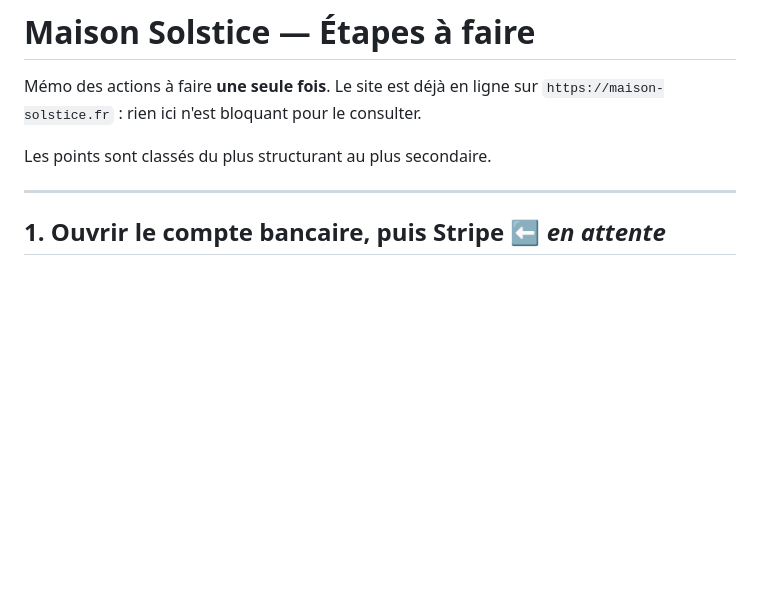
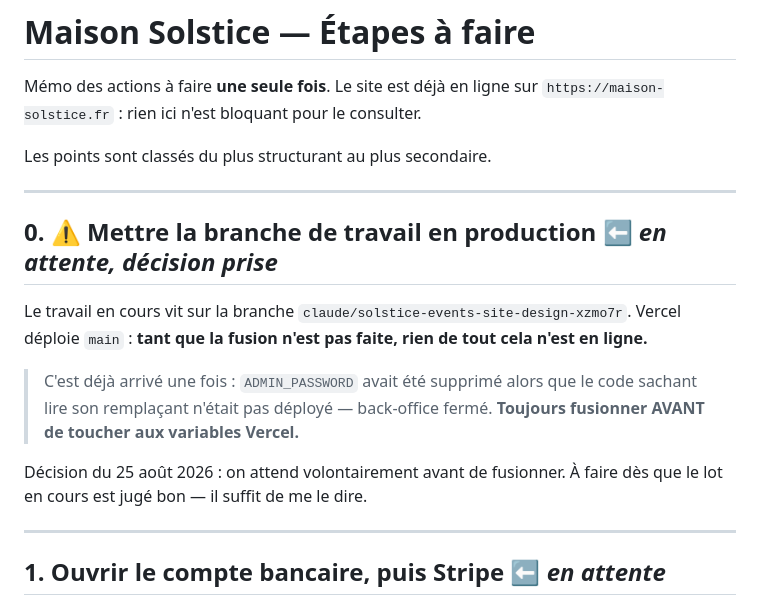
Before and after one commit to solsticesite-alt/solstice, a Markdown page: A-FAIRE.md, the part around the change. Rendered like a GitHub page; blank space fills up the shorter version.

Commit message:
Rappel : la branche n'est pas en production tant qu'elle n'est pas fusionnee
Note en tete de A-FAIRE.md, avec le rappel de l'ordre a respecter : fusionner
AVANT de toucher aux variables Vercel. C'est cette inversion qui avait ferme
le back-office la derniere fois.

Co-Authored-By: Claude Opus 5 <noreply@anthropic.com>
Claude-Session: https://claude.ai/code/session_01CNTQuakbcyqK1yWzFu2zCJ

```diff
--- a/A-FAIRE.md
+++ b/A-FAIRE.md
@@ -4,6 +4,21 @@ Mémo des actions à faire **une seule fois**. Le site est déjà en ligne sur
 `https://maison-solstice.fr` : rien ici n'est bloquant pour le consulter.
 
 Les points sont classés du plus structurant au plus secondaire.
+
+---
+
+## 0. ⚠️ Mettre la branche de travail en production ⬅️ *en attente, décision prise*
+
+Le travail en cours vit sur la branche `claude/solstice-events-site-design-xzmo7r`.
+Vercel déploie `main` : **tant que la fusion n'est pas faite, rien de tout cela
+n'est en ligne.**
+
+> C'est déjà arrivé une fois : `ADMIN_PASSWORD` avait été supprimé alors que le
+> code sachant lire son remplaçant n'était pas déployé — back-office fermé.
+> **Toujours fusionner AVANT de toucher aux variables Vercel.**
+
+Décision du 25 août 2026 : on attend volontairement avant de fusionner. À faire
+dès que le lot en cours est jugé bon — il suffit de me le dire.
 
 ---
 
```
